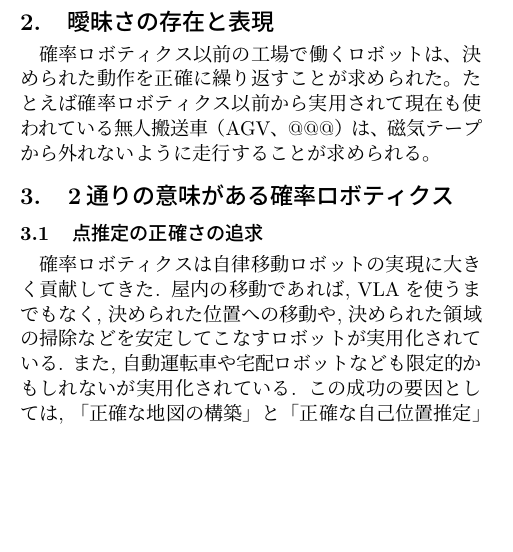
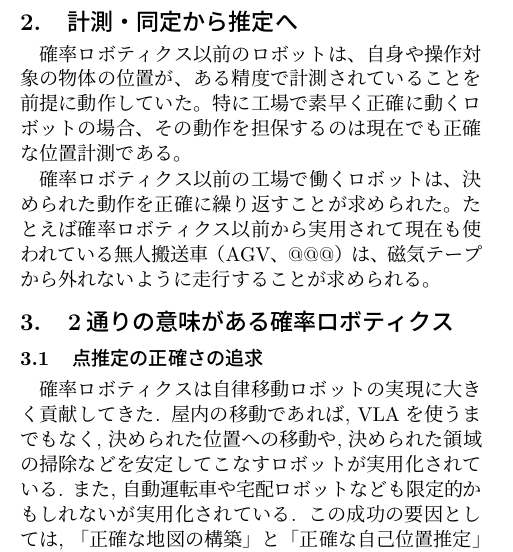
Before and after one commit to ryuichiueda/RSJ_2026, a LaTeX document (main.tex): part of one column of page 1 of 2, cut at the place of the change, the shorter picture padded with empty space. Compiled offline with pLaTeX and dvipdfmx.

Commit message:
main.tex の更新

```diff
--- a/main.tex
+++ b/main.tex
@@ -79,13 +79,23 @@
 状態から, どのように考え方が変わっていったか,
 あるいはまだ変われていないかを議論する.
 
-\section{曖昧さの存在と表現}
+\section{計測・同定から推定へ}
+
+確率ロボティクス以前のロボットは、
+自身や操作対象の物体の位置が、
+ある精度で計測されていることを
+前提に動作していた。
+特に工場で素早く正確に動くロボットの場合、
+その動作を担保するのは現在でも正確な位置計測である。
+
+
 
 確率ロボティクス以前の工場で働くロボットは、
 決められた動作を正確に繰り返すことが求められた。
 たとえば確率ロボティクス以前から実用されて
 現在も使われている無人搬送車（AGV、@@@）は、
 磁気テープから外れないように走行することが求められる。
+
 
 
 \section{2通りの意味がある確率ロボティクス}
```
